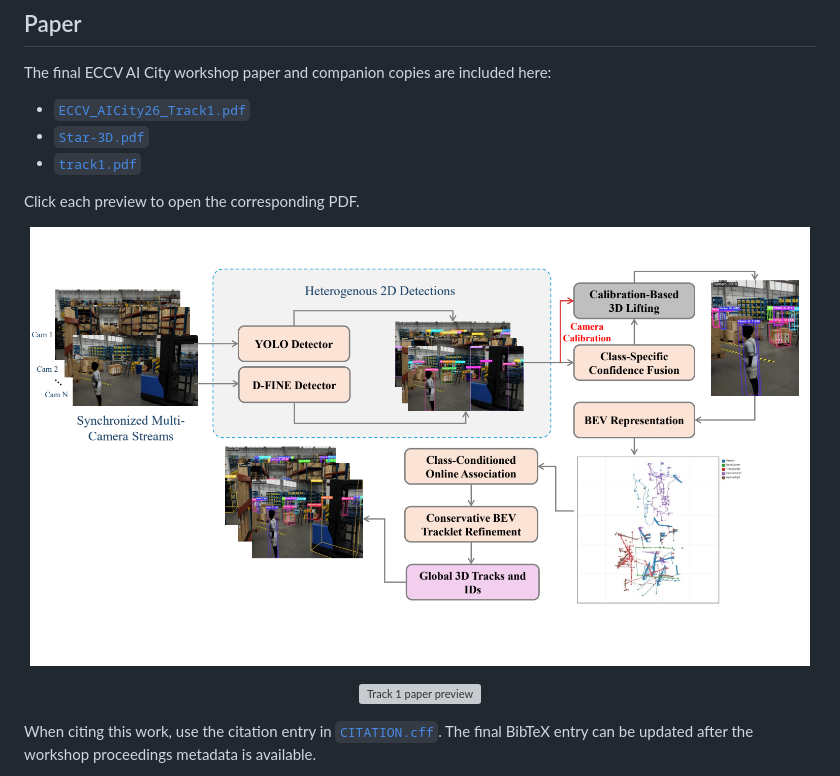
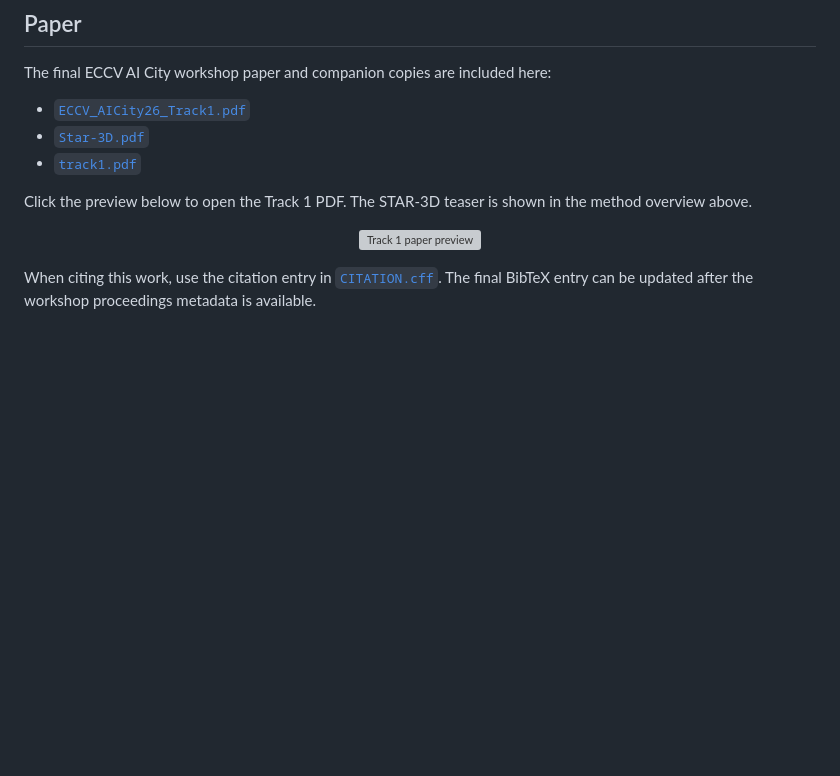
Before and after one commit to Blessing988/STAR-3D, a Markdown page: README.md, the part around one of its changes. Drawn GitHub-style; blank space fills up the shorter version; grey boxes are pictures that could not be loaded.

Commit message:
Move teaser into method overview

```diff
--- a/README.md
+++ b/README.md
@@ -269,13 +264,8 @@ The final ECCV AI City workshop paper and companion copies are included here:
 - [`Star-3D.pdf`](Star-3D.pdf)
 - [`track1.pdf`](track1.pdf)
 
-Click each preview to open the corresponding PDF.
-
-<p align="center">
-  <a href="Star-3D.pdf">
-    <img src="docs/assets/star-3d-preview.png" alt="STAR-3D paper preview" width="780">
-  </a>
-</p>
+Click the preview below to open the Track 1 PDF. The STAR-3D teaser is shown in
+the method overview above.
 
 <p align="center">
   <a href="track1.pdf">
```
Also changed, not shown: other parts of README.md (+5 -10 lines).
